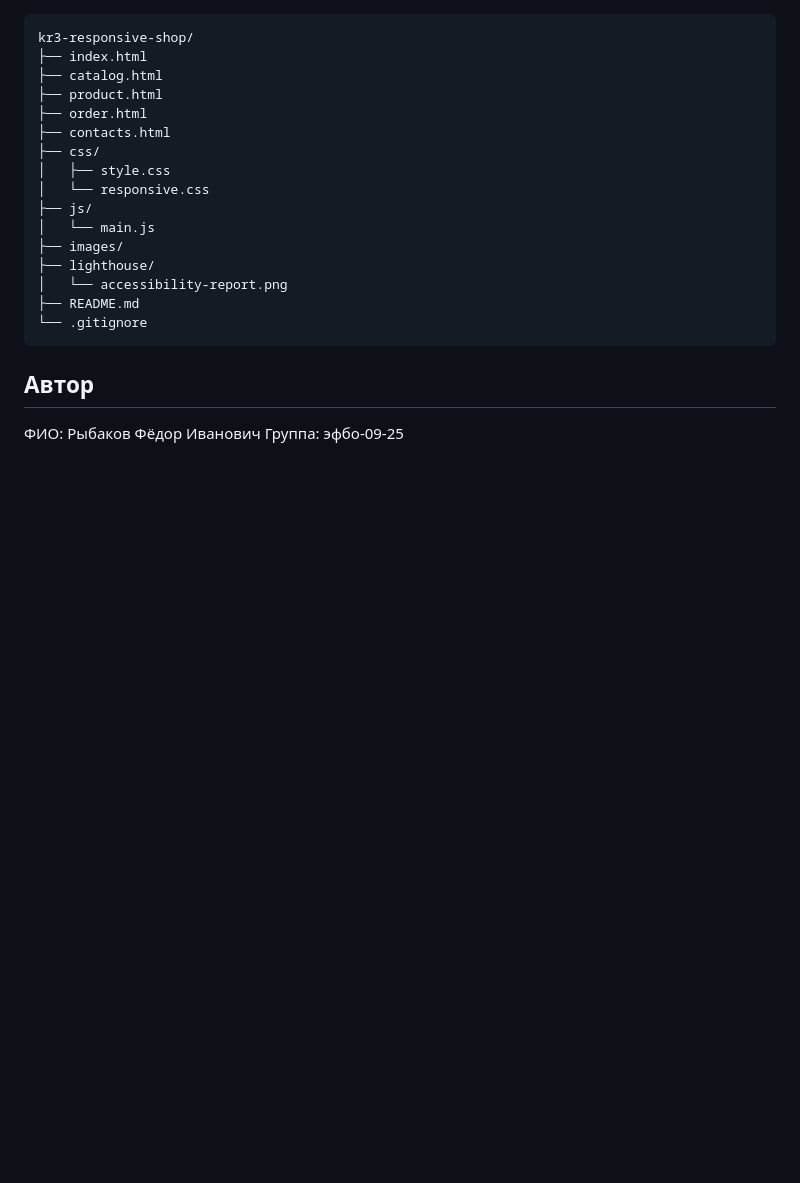
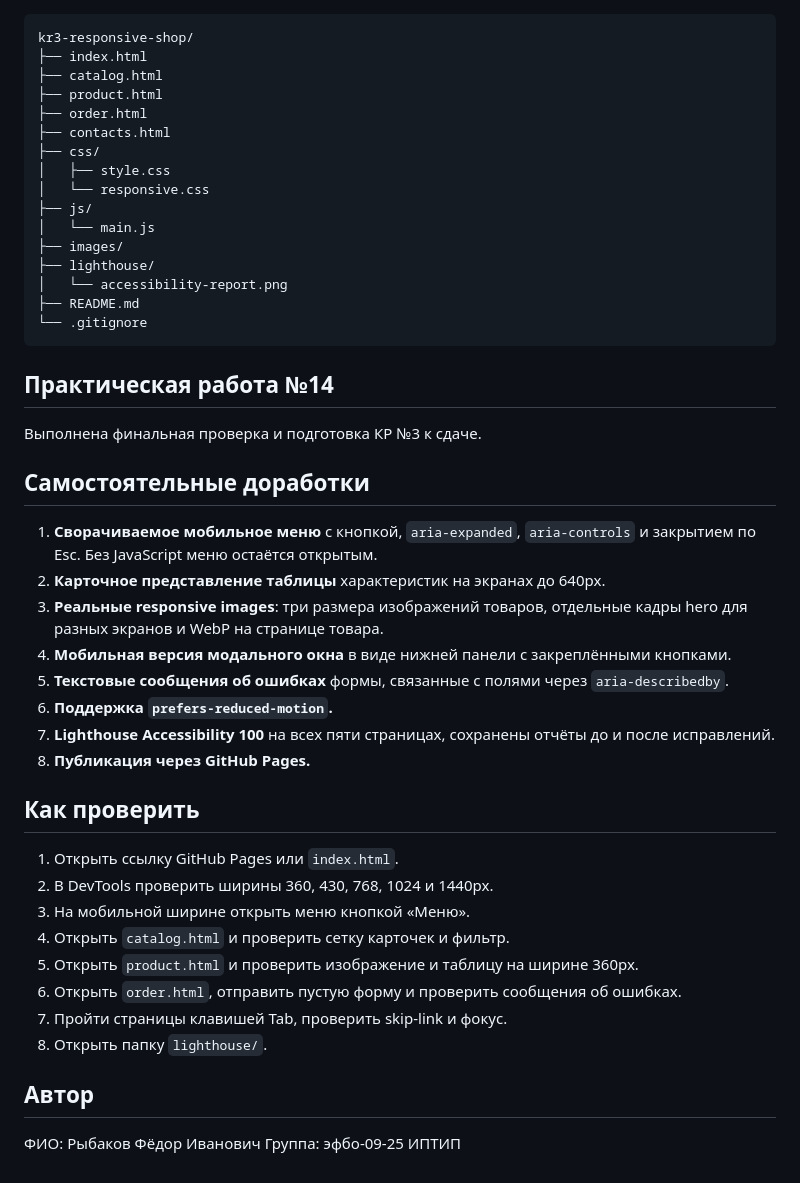
Before and after one commit to f1shi/kr3-responsive-shop, a Markdown page: README.md, the part around one of its changes. Rendered like a GitHub page; blank space fills up the shorter version.

````diff
--- a/README.md
+++ b/README.md
@@ -109,7 +148,34 @@ kr3-responsive-shop/
 └── .gitignore
 ```
 
+## Практическая работа №14
+
+Выполнена финальная проверка и подготовка КР №3 к сдаче.
+
+## Самостоятельные доработки
+
+1. **Сворачиваемое мобильное меню** с кнопкой, `aria-expanded`, `aria-controls` и закрытием по Esc. Без JavaScript меню остаётся открытым.
+2. **Карточное представление таблицы** характеристик на экранах до 640px.
+3. **Реальные responsive images**: три размера изображений товаров, отдельные кадры hero для разных экранов и WebP на странице товара.
+4. **Мобильная версия модального окна** в виде нижней панели с закреплёнными кнопками.
+5. **Текстовые сообщения об ошибках** формы, связанные с полями через `aria-describedby`.
+6. **Поддержка `prefers-reduced-motion`.**
+7. **Lighthouse Accessibility 100** на всех пяти страницах, сохранены отчёты до и после исправлений.
+8. **Публикация через GitHub Pages.**
+
+## Как проверить
+
+1. Открыть ссылку GitHub Pages или `index.html`.
+2. В DevTools проверить ширины 360, 430, 768, 1024 и 1440px.
+3. На мобильной ширине открыть меню кнопкой «Меню».
+4. Открыть `catalog.html` и проверить сетку карточек и фильтр.
+5. Открыть `product.html` и проверить изображение и таблицу на ширине 360px.
+6. Открыть `order.html`, отправить пустую форму и проверить сообщения об ошибках.
+7. Пройти страницы клавишей Tab, проверить skip-link и фокус.
+8. Открыть папку `lighthouse/`.
+
 ## Автор
 
 ФИО: Рыбаков Фёдор Иванович
 Группа: эфбо-09-25
+ИПТИП
````
Also changed, not shown: other parts of README.md (+42 -3 lines).
